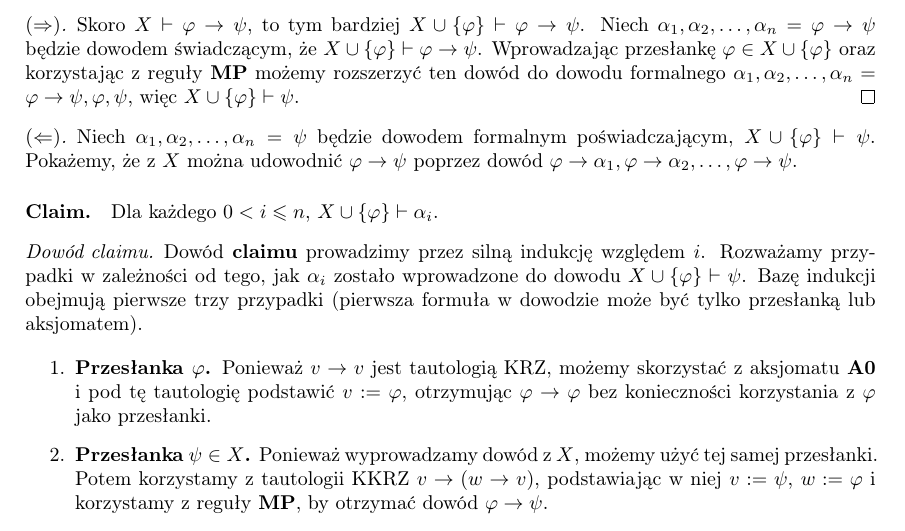
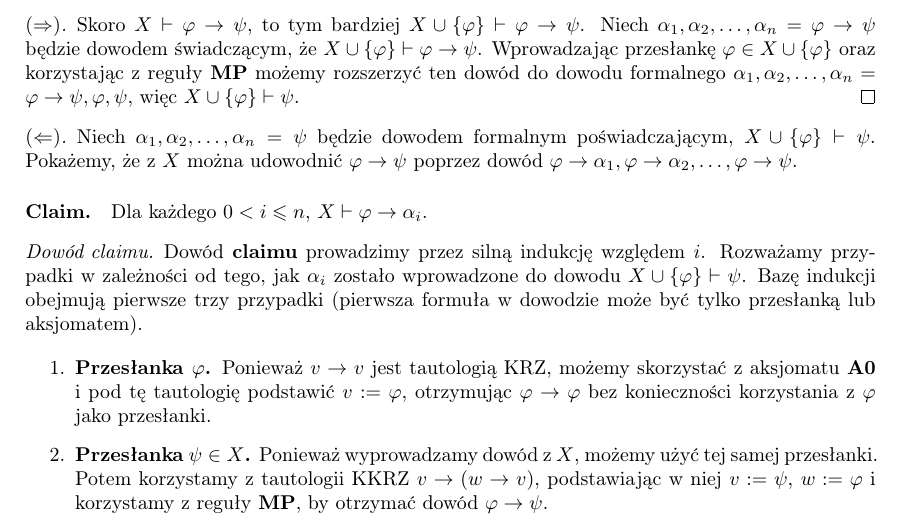
Before and after one commit to sea-of-fog/Mathbook, a LaTeX thesis (main.tex, which reads logika-r/ps1.tex): part of page 96 of 110, cut so that both start at the same text. Compiled offline with pdfLaTeX.

Commit message:
Correction in class

```diff
--- a/logika-r/ps1.tex
+++ b/logika-r/ps1.tex
@@ -73,7 +73,7 @@ Jeśli \( F \) jest funkcją boolowską formuły, która przy wszystkich zmienny
 \begin{proof}[\( (\Leftarrow) \)]
     Niech \( \alpha_1, \alpha_2, \ldots, \alpha_n = \psi \) będzie dowodem formalnym poświadczającym, \( X \cup \left\{ \varphi \right\} \vdash \psi \). Pokażemy, że z \( X \) można udowodnić \( \varphi \to \psi \) poprzez dowód \( \varphi \to \alpha_1, \varphi \to \alpha_2, \ldots, \varphi \to \psi \).
 
-    \paragraph{Claim.} Dla każdego \( 0 < i \leqslant n \), \( X \cup \left\{ \varphi \right\} \vdash \alpha_i \).
+    \paragraph{Claim.} Dla każdego \( 0 < i \leqslant n \), \( X \vdash \varphi \to \alpha_i \).
 
 \begin{proof}[Dowód claimu]
     Dowód \textbf{claimu} prowadzimy przez silną indukcję względem \( i \). Rozważamy przypadki w zależności od tego, jak \( \alpha_i \) zostało wprowadzone do dowodu \( X \cup \left\{ \varphi \right\} \vdash \psi\). Bazę indukcji obejmują pierwsze trzy przypadki (pierwsza formuła w dowodzie może być tylko przesłanką lub aksjomatem).
```
Also changed, not shown: main.pdf, mots.pdf.
